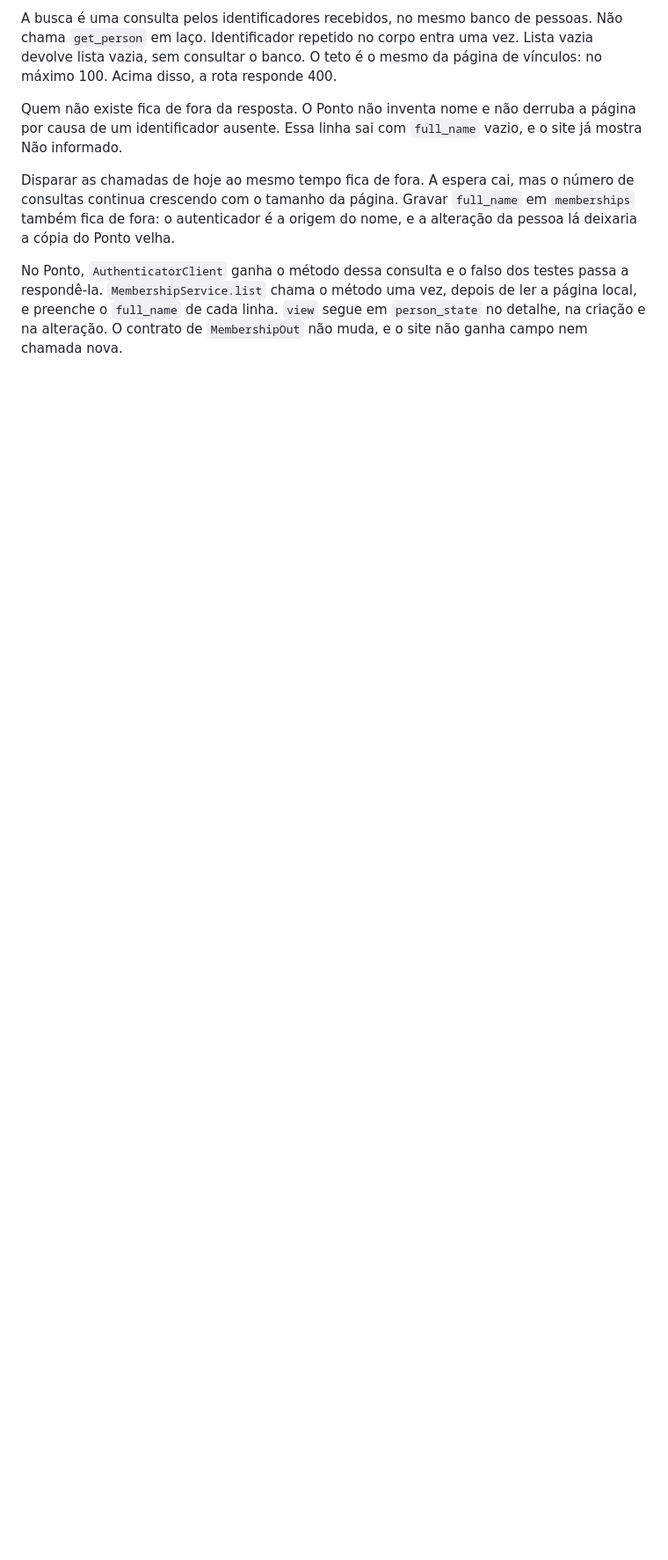
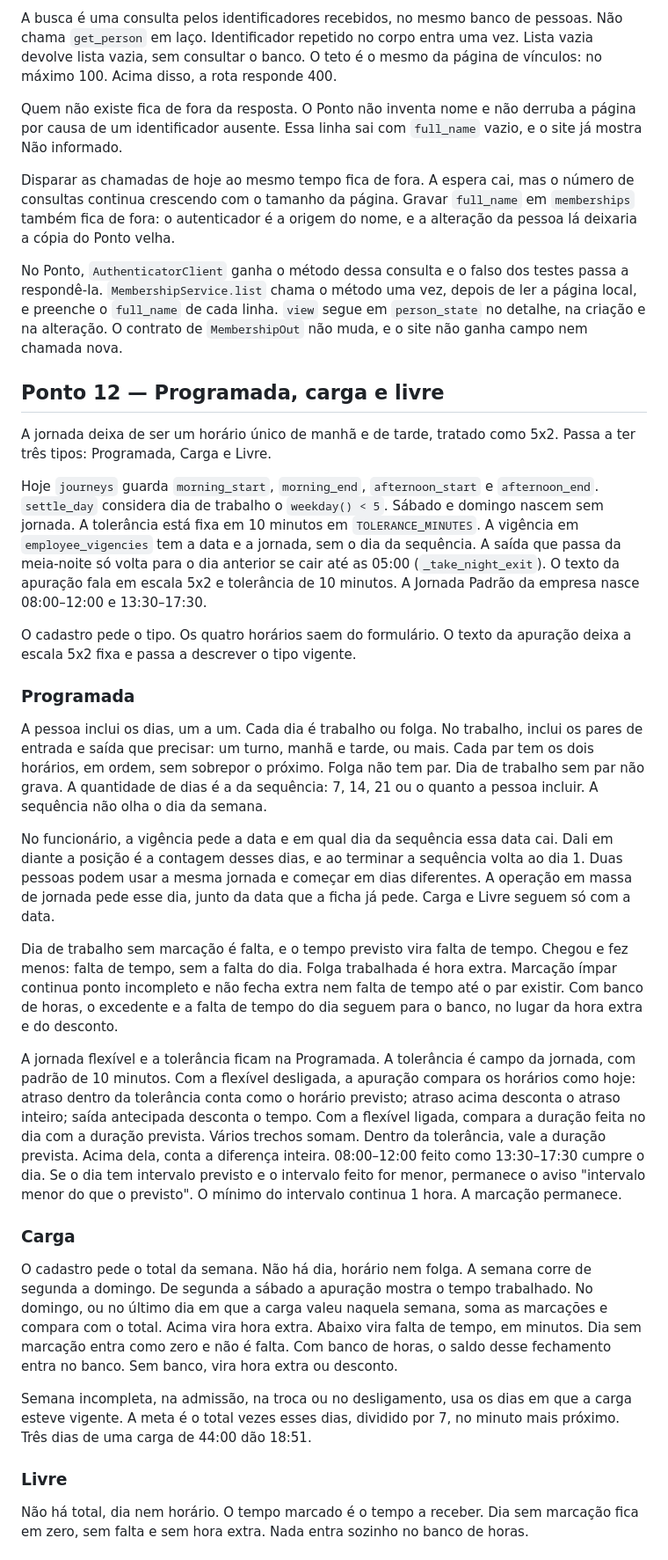
Before and after one commit to TSC-DEV-2026/sistemaponto, a Markdown page: cursor_instructions_ponto/09-PLANO-DE-DESENVOLVIMENTO.md, the part around one of its changes. Shown at 88% size. Drawn GitHub-style; blank space fills up the shorter version.

Commit message:
docs(plano): descreve programada, carga e livre (#106)
Co-authored-by: Cursor <cursoragent@cursor.com>

```diff
--- a/cursor_instructions_ponto/09-PLANO-DE-DESENVOLVIMENTO.md
+++ b/cursor_instructions_ponto/09-PLANO-DE-DESENVOLVIMENTO.md
@@ -158,3 +158,32 @@ Quem não existe fica de fora da resposta. O Ponto não inventa nome e não derr
 Disparar as chamadas de hoje ao mesmo tempo fica de fora. A espera cai, mas o número de consultas continua crescendo com o tamanho da página. Gravar `full_name` em `memberships` também fica de fora: o autenticador é a origem do nome, e a alteração da pessoa lá deixaria a cópia do Ponto velha.
 
 No Ponto, `AuthenticatorClient` ganha o método dessa consulta e o falso dos testes passa a respondê-la. `MembershipService.list` chama o método uma vez, depois de ler a página local, e preenche o `full_name` de cada linha. `view` segue em `person_state` no detalhe, na criação e na alteração. O contrato de `MembershipOut` não muda, e o site não ganha campo nem chamada nova.
+
+## Ponto 12 — Programada, carga e livre
+
+A jornada deixa de ser um horário único de manhã e de tarde, tratado como 5x2. Passa a ter três tipos: Programada, Carga e Livre.
+
+Hoje `journeys` guarda `morning_start`, `morning_end`, `afternoon_start` e `afternoon_end`. `settle_day` considera dia de trabalho o `weekday() < 5`. Sábado e domingo nascem sem jornada. A tolerância está fixa em 10 minutos em `TOLERANCE_MINUTES`. A vigência em `employee_vigencies` tem a data e a jornada, sem o dia da sequência. A saída que passa da meia-noite só volta para o dia anterior se cair até as 05:00 (`_take_night_exit`). O texto da apuração fala em escala 5x2 e tolerância de 10 minutos. A Jornada Padrão da empresa nasce 08:00–12:00 e 13:30–17:30.
+
+O cadastro pede o tipo. Os quatro horários saem do formulário. O texto da apuração deixa a escala 5x2 fixa e passa a descrever o tipo vigente.
+
+### Programada
+
+A pessoa inclui os dias, um a um. Cada dia é trabalho ou folga. No trabalho, inclui os pares de entrada e saída que precisar: um turno, manhã e tarde, ou mais. Cada par tem os dois horários, em ordem, sem sobrepor o próximo. Folga não tem par. Dia de trabalho sem par não grava. A quantidade de dias é a da sequência: 7, 14, 21 ou o quanto a pessoa incluir. A sequência não olha o dia da semana.
+
+No funcionário, a vigência pede a data e em qual dia da sequência essa data cai. Dali em diante a posição é a contagem desses dias, e ao terminar a sequência volta ao dia 1. Duas pessoas podem usar a mesma jornada e começar em dias diferentes. A operação em massa de jornada pede esse dia, junto da data que a ficha já pede. Carga e Livre seguem só com a data.
+
+Dia de trabalho sem marcação é falta, e o tempo previsto vira falta de tempo. Chegou e fez menos: falta de tempo, sem a falta do dia. Folga trabalhada é hora extra. Marcação ímpar continua ponto incompleto e não fecha extra nem falta de tempo até o par existir. Com banco de horas, o excedente e a falta de tempo do dia seguem para o banco, no lugar da hora extra e do desconto.
+
+A jornada flexível e a tolerância ficam na Programada. A tolerância é campo da jornada, com padrão de 10 minutos. Com a flexível desligada, a apuração compara os horários como hoje: atraso dentro da tolerância conta como o horário previsto; atraso acima desconta o atraso inteiro; saída antecipada desconta o tempo. Com a flexível ligada, compara a duração feita no dia com a duração prevista. Vários trechos somam. Dentro da tolerância, vale a duração prevista. Acima dela, conta a diferença inteira. 08:00–12:00 feito como 13:30–17:30 cumpre o dia. Se o dia tem intervalo previsto e o intervalo feito for menor, permanece o aviso "intervalo menor do que o previsto". O mínimo do intervalo continua 1 hora. A marcação permanece.
+
+### Carga
+
+O cadastro pede o total da semana. Não há dia, horário nem folga. A semana corre de segunda a domingo. De segunda a sábado a apuração mostra o tempo trabalhado. No domingo, ou no último dia em que a carga valeu naquela semana, soma as marcações e compara com o total. Acima vira hora extra. Abaixo vira falta de tempo, em minutos. Dia sem marcação entra como zero e não é falta. Com banco de horas, o saldo desse fechamento entra no banco. Sem banco, vira hora extra ou desconto.
+
+Semana incompleta, na admissão, na troca ou no desligamento, usa os dias em que a carga esteve vigente. A meta é o total vezes esses dias, dividido por 7, no minuto mais próximo. Três dias de uma carga de 44:00 dão 18:51.
+
+### Livre
+
+Não há total, dia nem horário. O tempo marcado é o tempo a receber. Dia sem marcação fica em zero, sem falta e sem hora extra. Nada entra sozinho no banco de horas.
+
```
Also changed, not shown: other parts of cursor_instructions_ponto/09-PLANO-DE-DESENVOLVIMENTO.md (+11 -0 lines).
